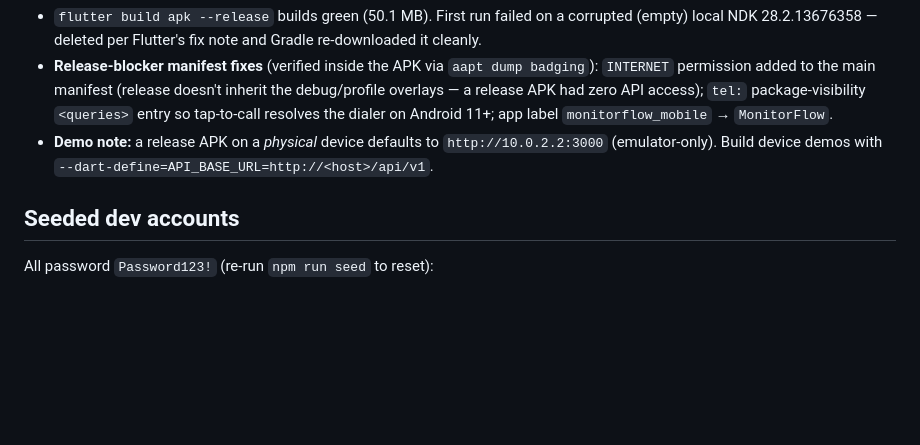
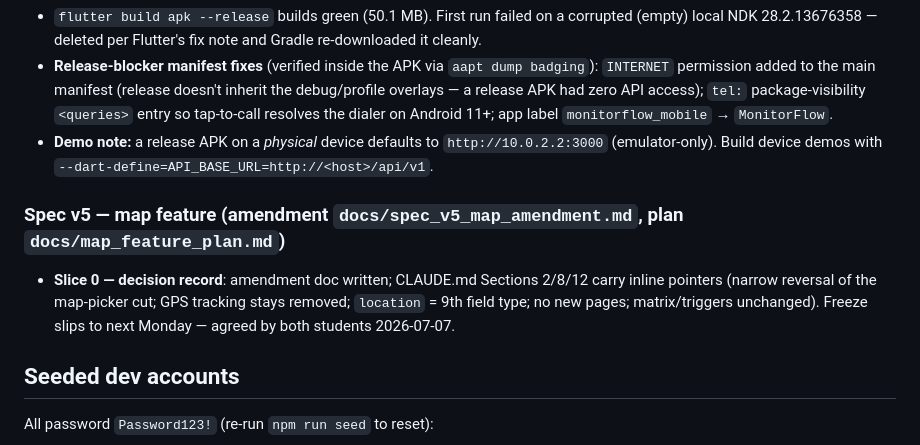
Before and after one commit to HamzaQanazi/MonitorFlow11, a Markdown page: docs/PROGRESS.md, the part around the change. GitHub-like rendering; blank space fills up the shorter version.

```diff
--- a/docs/PROGRESS.md
+++ b/docs/PROGRESS.md
@@ -173,6 +173,10 @@ Per `docs/spec_v4_amendment.md` (DRAFT — supervisor-requested; built first bec
 - **Release-blocker manifest fixes** (verified inside the APK via `aapt dump badging`): `INTERNET` permission added to the main manifest (release doesn't inherit the debug/profile overlays — a release APK had zero API access); `tel:` package-visibility `<queries>` entry so tap-to-call resolves the dialer on Android 11+; app label `monitorflow_mobile` → `MonitorFlow`.
 - **Demo note:** a release APK on a *physical* device defaults to `http://10.0.2.2:3000` (emulator-only). Build device demos with `--dart-define=API_BASE_URL=http://<host>/api/v1`.
 
+### Spec v5 — map feature (amendment `docs/spec_v5_map_amendment.md`, plan `docs/map_feature_plan.md`)
+
+- **Slice 0 — decision record**: amendment doc written; CLAUDE.md Sections 2/8/12 carry inline pointers (narrow reversal of the map-picker cut; GPS tracking stays removed; `location` = 9th field type; no new pages; matrix/triggers unchanged). Freeze slips to next Monday — agreed by both students 2026-07-07.
+
 ## Seeded dev accounts
 
 All password `Password123!` (re-run `npm run seed` to reset):
```
Also changed, not shown: CLAUDE.md (+4 -3 lines), docs/spec_v5_map_amendment.md (added, +23 -0 lines).
